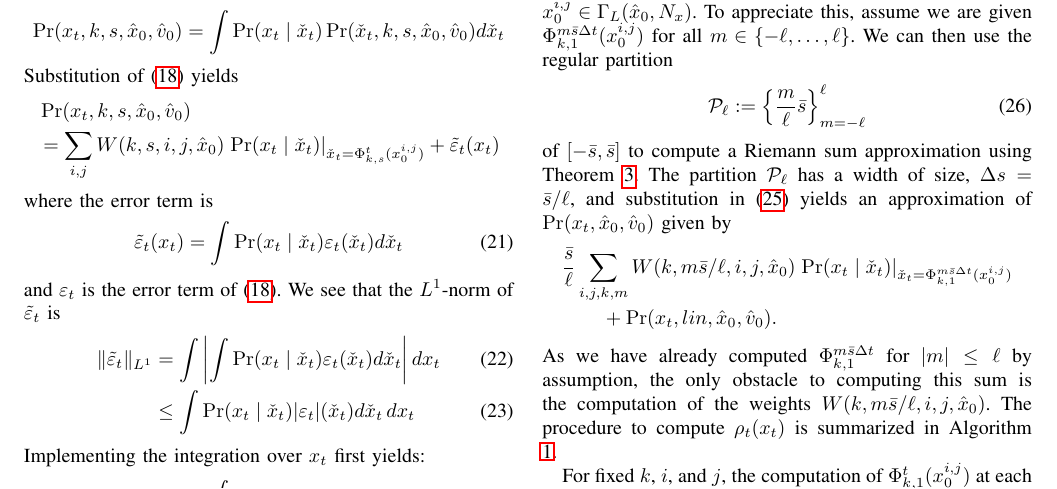
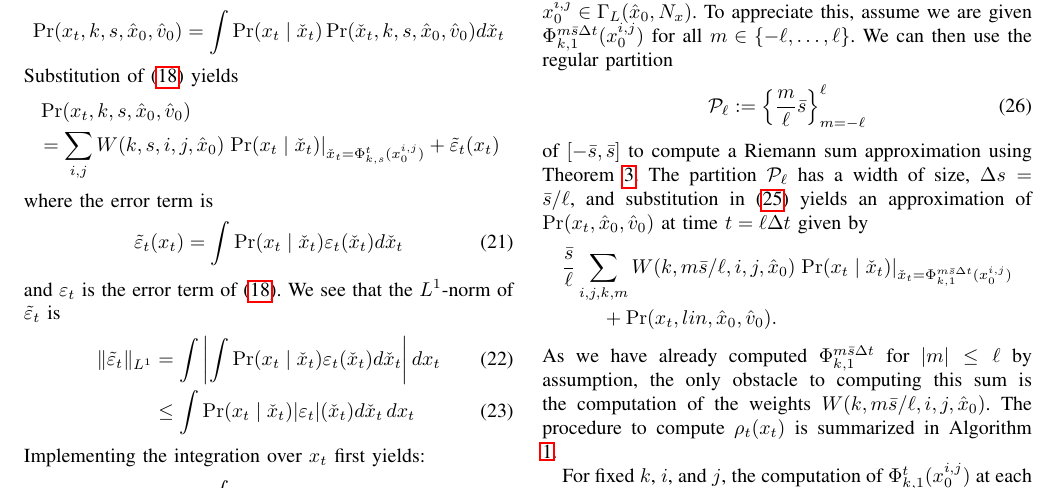
Before and after one commit to OkayHughes/iros2017_paper, a LaTeX paper (pedestrian_forecasting_iros_2017.tex): part of page 5 of 8, cut so that both start at the same text. Compiled offline with pdfLaTeX.

Commit message:
fixed equation after the partition equation

```diff
--- a/pedestrian_forecasting_iros_2017.tex
+++ b/pedestrian_forecasting_iros_2017.tex
@@ -496,7 +496,8 @@ We can then use the regular partition
 	\mathcal{P}_\ell := \left\{ \frac{m}{\ell} \bar{s} \right\}_{m=-\ell}^{\ell} \label{eq:partition}
 \end{align}
 of $[-\bar{s}, \bar{s}]$ to compute a Riemann sum approximation using Theorem \ref{thm:main}.
-The partition $\mathcal{P}_\ell$ has a width of size, $\Delta s = \bar{s} / \ell$, and substitution in \eqref{eq:approximation 3} yields an approximation of $\Pr( x_t, \hat{x}_0, \hat{v}_0)$ given by
+The partition $\mathcal{P}_\ell$ has a width of size, $\Delta s = \bar{s} / \ell$, and substitution in \eqref{eq:approximation 3} yields an approximation of $\Pr( x_t, \hat{x}_0, \hat{v}_0)$ at time $t=\ell \Delta t$
+given by
 \begin{align*}
 	\begin{split}
 		&\frac{\bar{s}}{\ell} \sum_{i,j,k,m} W(k,m \bar{s} / \ell ,i,j,\hat{x}_0) \left. \Pr( x_t \mid \check{x}_t ) \right|_{ \check{x}_t = \Phi_{k,1}^{m \bar{s} \Delta t}( x_0^{i,j}) } \\
```
